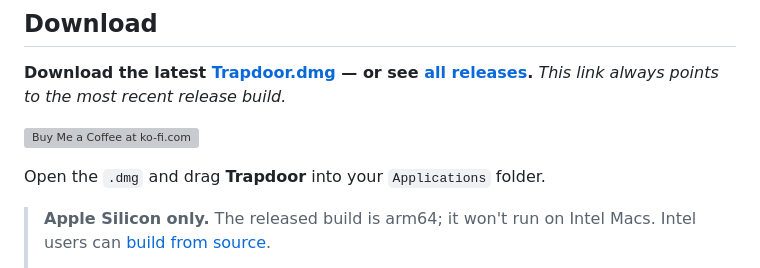
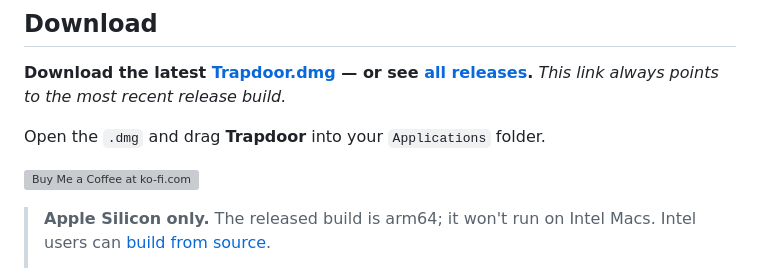
Before and after one commit to grokcodile/key54, a Markdown page: README.md, the part around the change. Drawn GitHub-style; grey boxes are pictures that could not be loaded.

```diff
--- a/README.md
+++ b/README.md
@@ -18,9 +18,9 @@ It's fast, tiny (2.4 MB), uses almost zero system resources, and stays out of th
 
 **Download the latest [Trapdoor.dmg](https://github.com/grokcodile/trapdoor/releases/latest/download/Trapdoor.dmg) — or see [all releases](https://github.com/grokcodile/trapdoor/releases/latest).** *This link always points to the most recent release build.*
 
+Open the `.dmg` and drag **Trapdoor** into your `Applications` folder.
+
 <a href='https://ko-fi.com/K8H520TPVK' target='_blank'><img height='36' style='border:0px;height:36px;' src='https://storage.ko-fi.com/cdn/kofi6.png?v=6' border='0' alt='Buy Me a Coffee at ko-fi.com' /></a>
-
-Open the `.dmg` and drag **Trapdoor** into your `Applications` folder.
 
 > **Apple Silicon only.** The released build is arm64; it won't run on Intel Macs. Intel users can [build from source](#build).
 >
```
